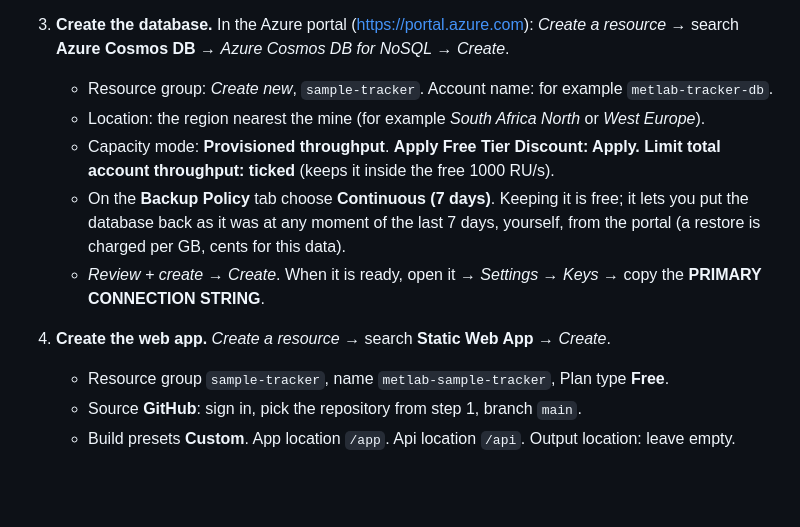
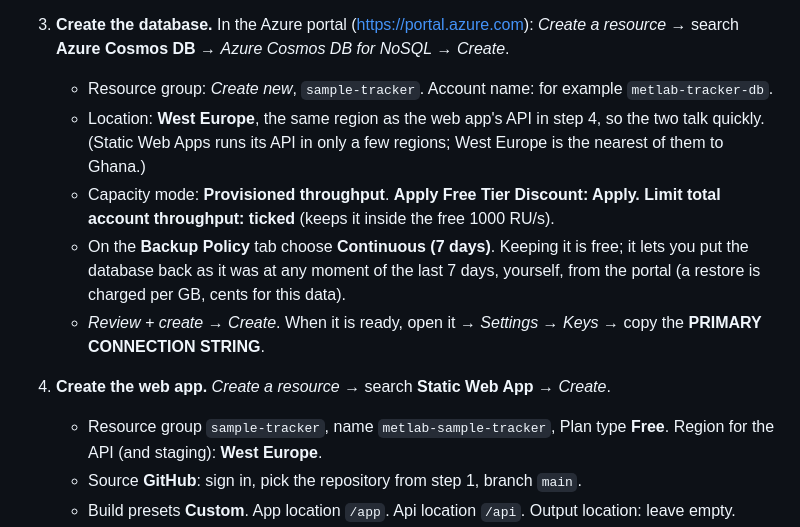
Before and after one commit to zuriel0001/assay-lab-sample-tracker, a Markdown page: README.md, the part around the change. Rendered like a GitHub page; blank space fills up the shorter version.

Commit message:
README: put the database and the web app's API in West Europe
Co-Authored-By: Claude Opus 5.5 (1M context) <noreply@anthropic.com>
Claude-Session: https://claude.ai/code/session_013XW5BNgyCdt97uAfjLxz38

```diff
--- a/README.md
+++ b/README.md
@@ -19,7 +19,8 @@ You need a GitHub account (you have one) and an Azure account. Everything below
 3. **Create the database.** In the Azure portal (https://portal.azure.com): *Create a resource* → search
    **Azure Cosmos DB** → *Azure Cosmos DB for NoSQL* → *Create*.
    - Resource group: *Create new*, `sample-tracker`. Account name: for example `metlab-tracker-db`.
-   - Location: the region nearest the mine (for example *South Africa North* or *West Europe*).
+   - Location: **West Europe**, the same region as the web app's API in step 4, so the two talk quickly. (Static Web Apps
+     runs its API in only a few regions; West Europe is the nearest of them to Ghana.)
    - Capacity mode: **Provisioned throughput**. **Apply Free Tier Discount: Apply.**
      **Limit total account throughput: ticked** (keeps it inside the free 1000 RU/s).
    - On the **Backup Policy** tab choose **Continuous (7 days)**. Keeping it is free; it lets you put the database back
@@ -27,7 +28,8 @@ You need a GitHub account (you have one) and an Azure account. Everything below
    - *Review + create* → *Create*. When it is ready, open it → *Settings* → *Keys* → copy the
      **PRIMARY CONNECTION STRING**.
 4. **Create the web app.** *Create a resource* → search **Static Web App** → *Create*.
-   - Resource group `sample-tracker`, name `metlab-sample-tracker`, Plan type **Free**.
+   - Resource group `sample-tracker`, name `metlab-sample-tracker`, Plan type **Free**. Region for the API (and staging):
+     **West Europe**.
    - Source **GitHub**: sign in, pick the repository from step 1, branch `main`.
    - Build presets **Custom**. App location `/app`. Api location `/api`. Output location: leave empty.
    - *Review + create* → *Create*. Azure adds a deployment file to the repository and publishes the site; the
```
